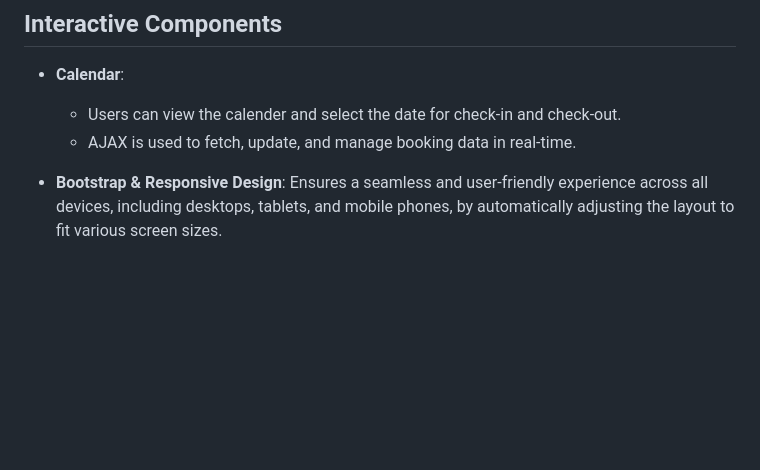
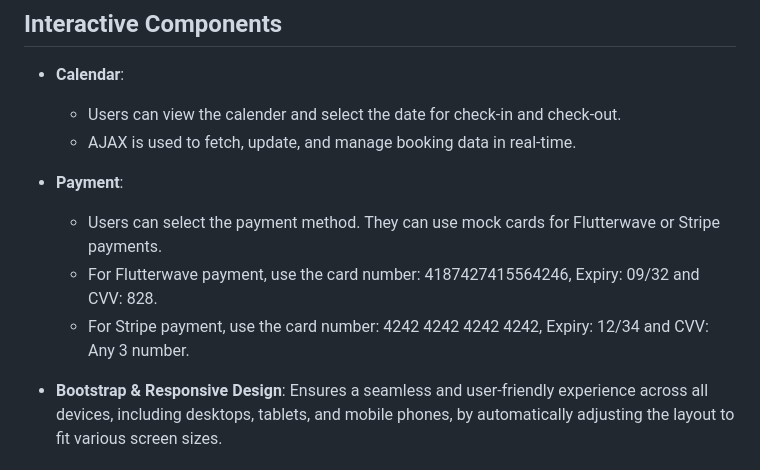
Before and after one commit to Dylanjb96/Elite, a Markdown page: readme.md, the part around the change. Drawn GitHub-style; blank space fills up the shorter version.

```diff
--- a/readme.md
+++ b/readme.md
@@ -146,6 +146,11 @@ The application relies on PostgreSQL for data storage, with Django ORM handling
   - Users can view the calender and select the date for check-in and check-out.
   - AJAX is used to fetch, update, and manage booking data in real-time.
 
+- **Payment**:
+  - Users can select the payment method. They can use mock cards for Flutterwave or Stripe payments.
+  - For Flutterwave payment, use the card number: 4187427415564246, Expiry: 09/32 and CVV: 828.
+  - For Stripe payment, use the card number:  4242 4242 4242 4242, Expiry: 12/34 and CVV: Any 3 number.
+
 - **Bootstrap & Responsive Design**: Ensures a seamless and user-friendly experience across all devices, including desktops, tablets, and mobile phones, by automatically adjusting the layout to fit various screen sizes.
 
 ---
```
